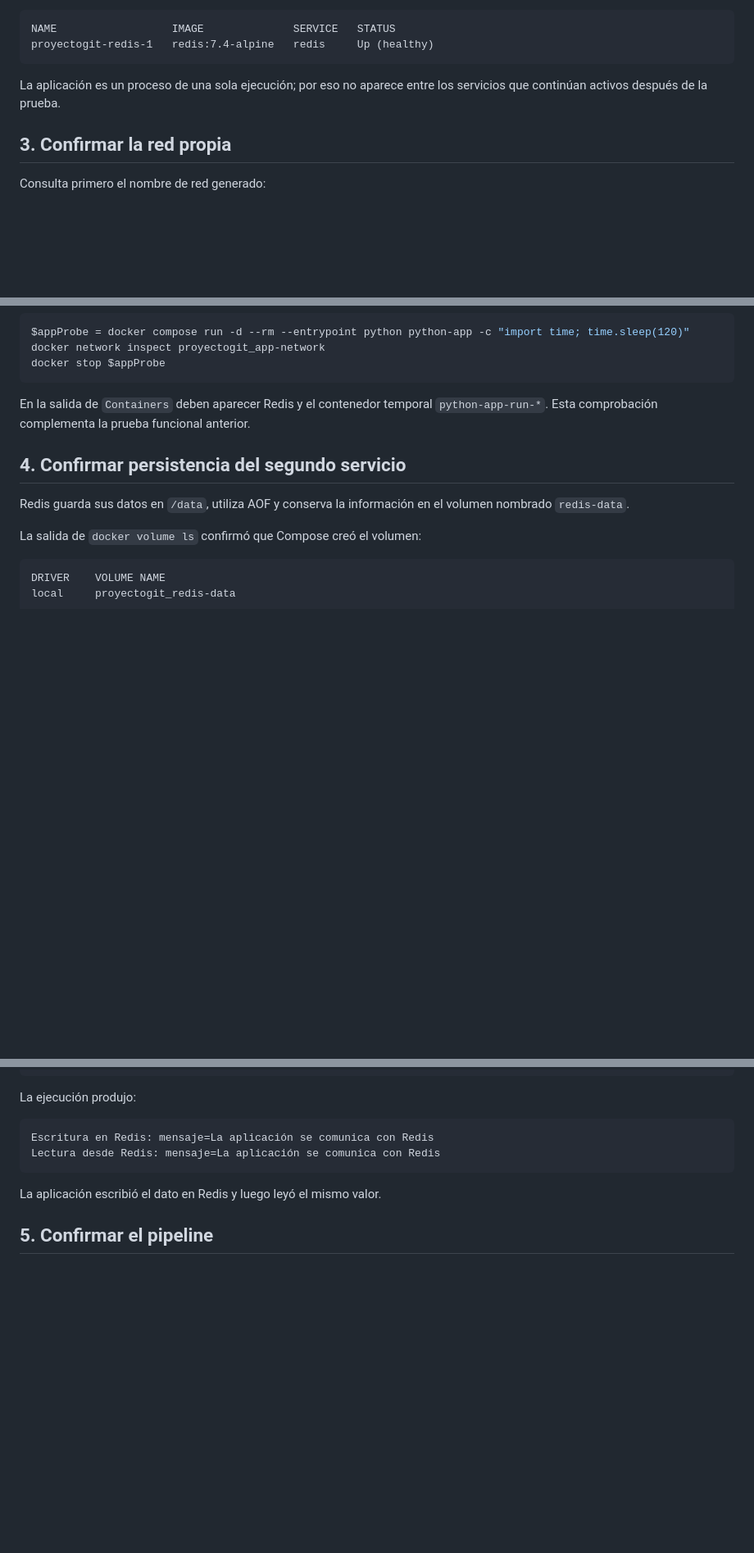
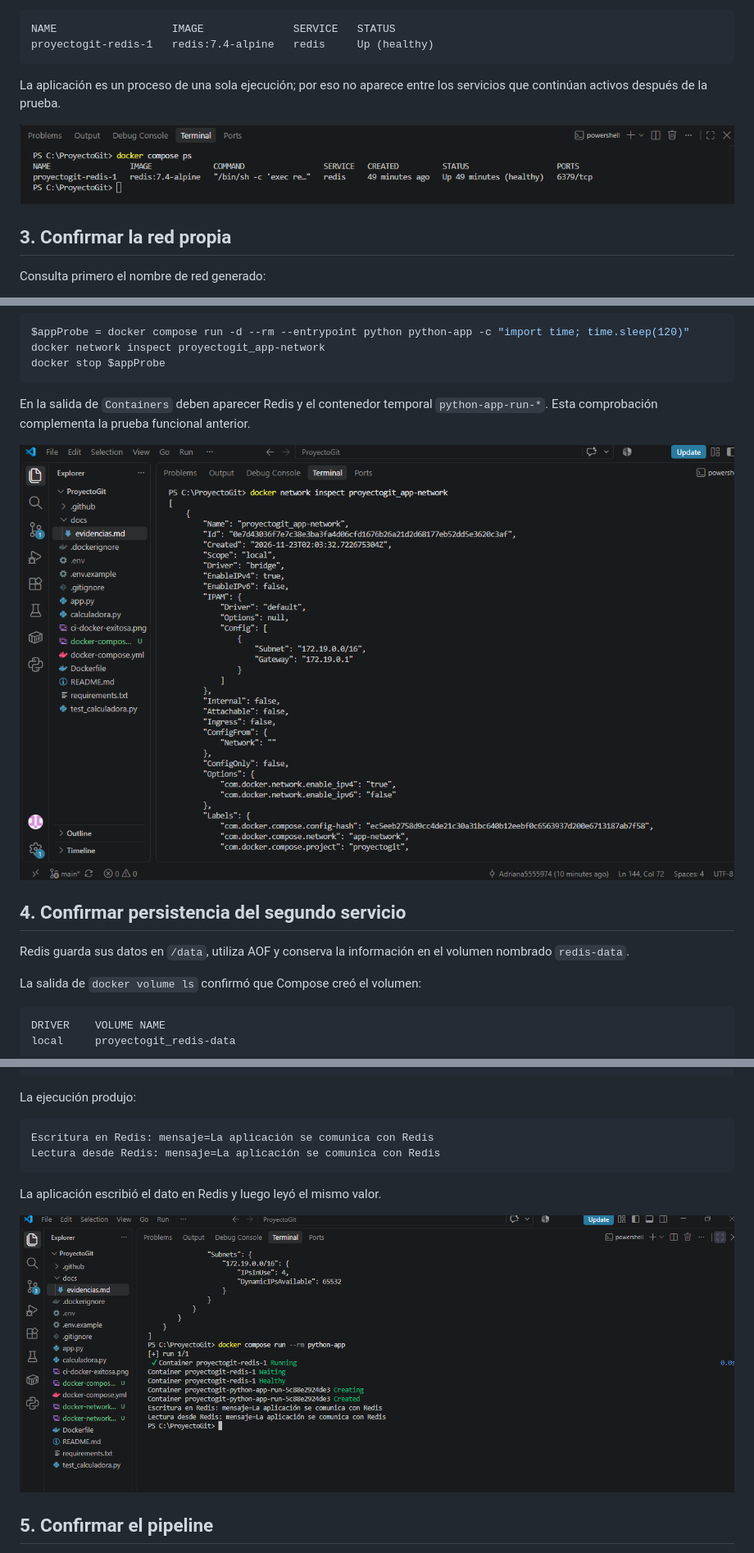
Before and after one commit to Adriana5555974/Entrega1-IntegracionContinua, a Markdown page: docs/evidencias.md, 3 parts joined by grey strips. Shown at 82% size. Rendered like a GitHub page; pictures changed too: comunicacion-python-redis.png (added), docker-compose-ps.png (added), docker-network-inspect.png (added); blank space fills up the shorter version.

Commit message:
Agrega capturas de evidencias Docker

```diff
--- a/docs/evidencias.md
+++ b/docs/evidencias.md
@@ -60,6 +60,8 @@ proyectogit-redis-1   redis:7.4-alpine   redis     Up (healthy)
 
 La aplicación es un proceso de una sola ejecución; por eso no aparece entre los servicios que continúan activos después de la prueba.
 
+![Contenedores de Docker Compose](../docker-compose-ps.png)
+
 ## 3. Confirmar la red propia
 
 Consulta primero el nombre de red generado:
@@ -98,6 +100,8 @@ docker stop $appProbe
 
 En la salida de `Containers` deben aparecer Redis y el contenedor temporal `python-app-run-*`. Esta comprobación complementa la prueba funcional anterior.
 
+![Inspección de la red de Docker](../docker-network-inspect.png)
+
 ## 4. Confirmar persistencia del segundo servicio
 
 Redis guarda sus datos en `/data`, utiliza AOF y conserva la información en el volumen nombrado `redis-data`.
@@ -134,6 +138,8 @@ Lectura desde Redis: mensaje=La aplicación se comunica con Redis
 
 La aplicación escribió el dato en Redis y luego leyó el mismo valor.
 
+![Prueba de comunicación entre Python y Redis](../comunicacion-python-redis.png)
+
 ## 5. Confirmar el pipeline
 
 Envía los cambios a GitHub y abre la pestaña **Actions** del repositorio. El workflow `CI - Docker` debe completarse correctamente en el push o pull request.
```
